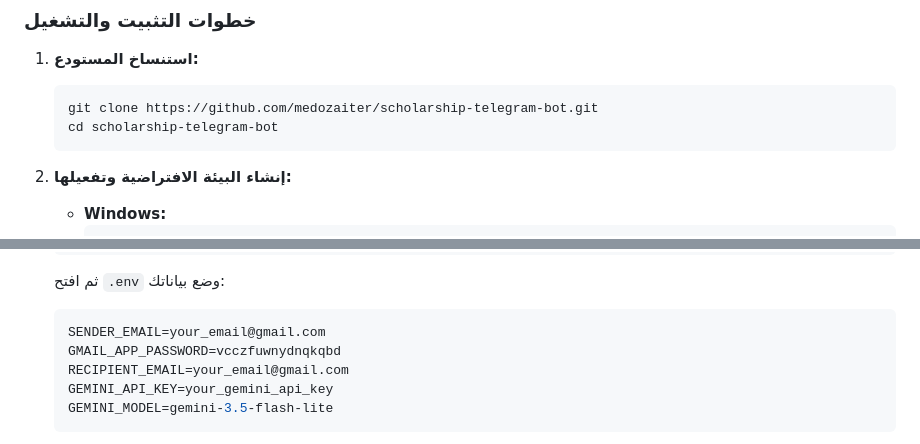
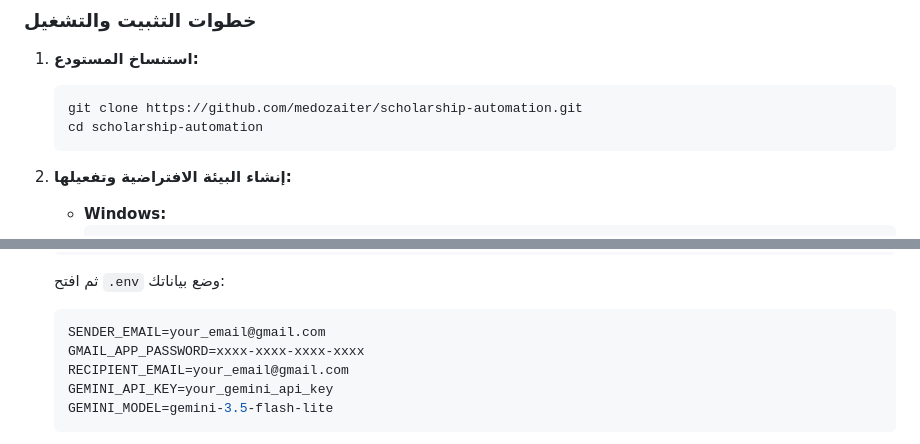
Before and after one commit to medozaiter/scholarship-automation, a Markdown page: README.md, 2 parts joined by grey strips. GitHub-like rendering.

Commit message:
Update repository links and documentation to match new repository name scholarship-automation

````diff
--- a/README.md
+++ b/README.md
@@ -131,8 +131,8 @@ flowchart LR
 ### خطوات التثبيت والتشغيل
 1. **استنساخ المستودع:**
    ```bash
-   git clone https://github.com/medozaiter/scholarship-telegram-bot.git
-   cd scholarship-telegram-bot
+   git clone https://github.com/medozaiter/scholarship-automation.git
+   cd scholarship-automation
    ```
 
 2. **إنشاء البيئة الافتراضية وتفعيلها:**
@@ -160,7 +160,7 @@ flowchart LR
    ثم افتح `.env` وضع بياناتك:
    ```env
    SENDER_EMAIL=your_email@gmail.com
-   GMAIL_APP_PASSWORD=vcczfuwnydnqkqbd
+   GMAIL_APP_PASSWORD=xxxx-xxxx-xxxx-xxxx
    RECIPIENT_EMAIL=your_email@gmail.com
    GEMINI_API_KEY=your_gemini_api_key
    GEMINI_MODEL=gemini-3.5-flash-lite
````
